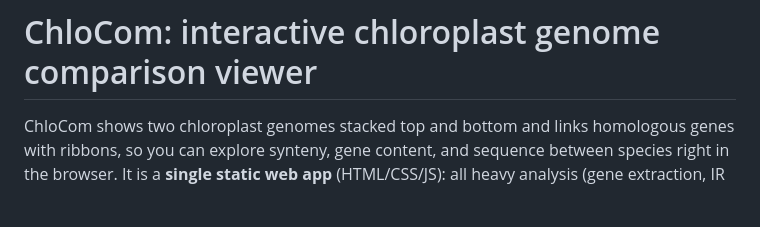
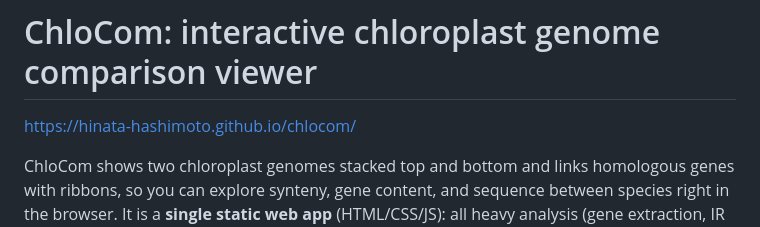
Before and after one commit to Hinata-Hashimoto/chlocom, a Markdown page: README.md, the part around the change. GitHub-like rendering; blank space fills up the shorter version.

```diff
--- a/README.md
+++ b/README.md
@@ -1,4 +1,5 @@
 # ChloCom: interactive chloroplast genome comparison viewer
+https://hinata-hashimoto.github.io/chlocom/
 
 ChloCom shows two chloroplast genomes stacked top and bottom and links homologous
 genes with ribbons, so you can explore synteny, gene content, and sequence between
```
